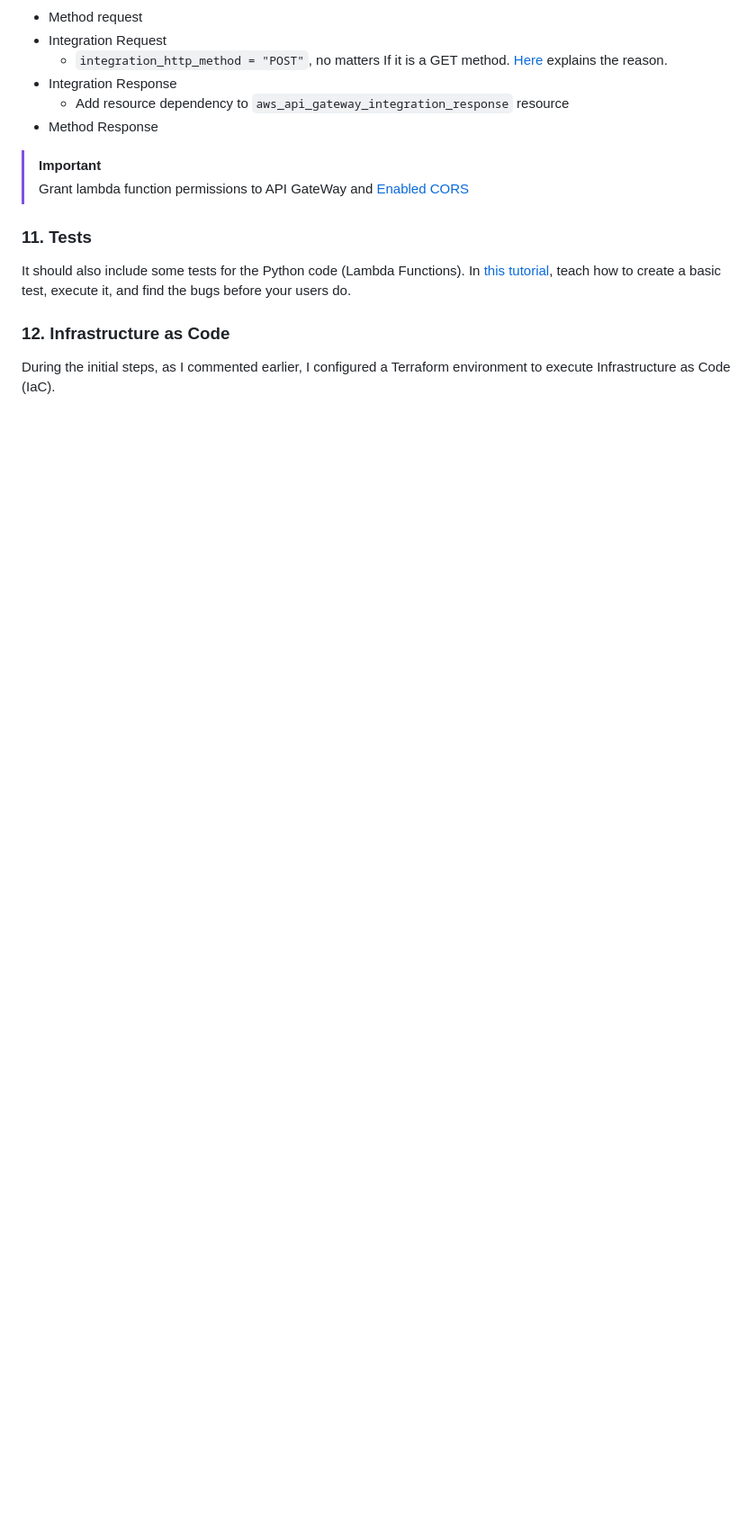
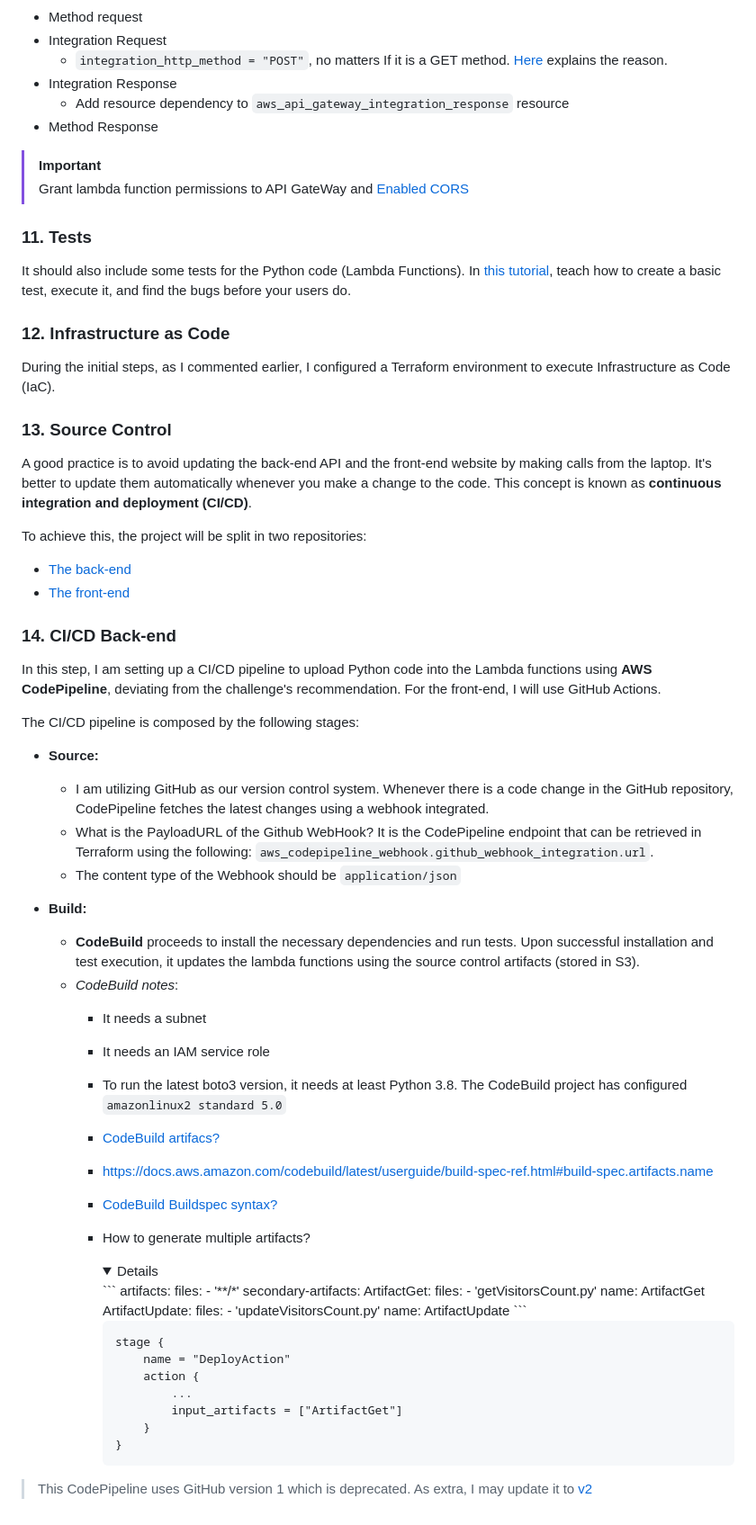
Before and after one commit to keffren/aws_cloud_resume_challenge, a Markdown page: README.md, the part around the change. Shown at 90% size. Drawn GitHub-style; folded sections open; blank space fills up the shorter version.

Commit message:
14- Create doc regarding CICD backend and miss step 13

````diff
--- a/README.md
+++ b/README.md
@@ -201,3 +201,62 @@ It should also include some tests for the Python code (Lambda Functions). In [th
 ### 12. Infrastructure as Code
 
 During the initial steps, as I commented earlier, I configured a Terraform environment to execute Infrastructure as Code (IaC).
+
+### 13. Source Control
+
+A good practice is to avoid updating the back-end API and the front-end website by making calls from the laptop. It's better to update them automatically whenever you make a change to the code. This concept is known as **continuous integration and deployment (CI/CD)**.
+
+To achieve this, the project will be split in two repositories:
+
+- [The back-end](https://github.com/keffren/resume_challenge_backend)
+- [The front-end]()
+
+### 14. CI/CD Back-end
+
+In this step, I am setting up a CI/CD pipeline to upload Python code into the Lambda functions using **AWS CodePipeline**, deviating from the challenge's recommendation. For the front-end, I will use GitHub Actions.
+
+The CI/CD pipeline is composed by the following stages:
+
+- **Source:**
+    - I am utilizing GitHub as our version control system. Whenever there is a code change in the GitHub repository, CodePipeline fetches the latest changes using a webhook integrated.
+    - What is the PayloadURL of the Github WebHook? It is the CodePipeline endpoint that can be retrieved in Terraform using the following: `aws_codepipeline_webhook.github_webhook_integration.url`.
+    - The content type of the Webhook should be `application/json`
+
+- **Build:**
+    - **CodeBuild** proceeds to install the necessary dependencies and run tests. Upon successful installation and test execution, it updates the lambda functions using the source control artifacts (stored in S3).
+    - *CodeBuild notes*:
+        - It needs a subnet
+        - It needs an IAM service role
+        - To run the latest boto3 version, it needs at least Python 3.8. The CodeBuild project has configured `amazonlinux2 standard 5.0`
+        - [CodeBuild artifacs?](https://stackoverflow.com/questions/72132661/aws-codepipeline-multiple-output-artifacts)
+        - https://docs.aws.amazon.com/codebuild/latest/userguide/build-spec-ref.html#build-spec.artifacts.name
+        - [CodeBuild Buildspec syntax?](https://docs.aws.amazon.com/codebuild/latest/userguide/build-spec-ref.html#build-spec-ref-syntax)
+        - How to generate multiple artifacts?
+            <details>
+            ```
+            artifacts:
+                    files:
+                        - '**/*'
+                    secondary-artifacts:
+                        ArtifactGet:
+                            files:
+                                - 'getVisitorsCount.py'
+                            name: ArtifactGet
+                        ArtifactUpdate:
+                            files:
+                                - 'updateVisitorsCount.py'
+                            name: ArtifactUpdate
+            ```
+
+            ```
+            stage {
+                name = "DeployAction"
+                action {
+                    ...
+                    input_artifacts = ["ArtifactGet"]
+                }
+            }
+            ```
+            </details>
+
+> This CodePipeline uses GitHub version 1 which is deprecated. As extra, I may update it to [v2](https://docs.aws.amazon.com/codepipeline/latest/userguide/update-github-action-connections.html)
````
